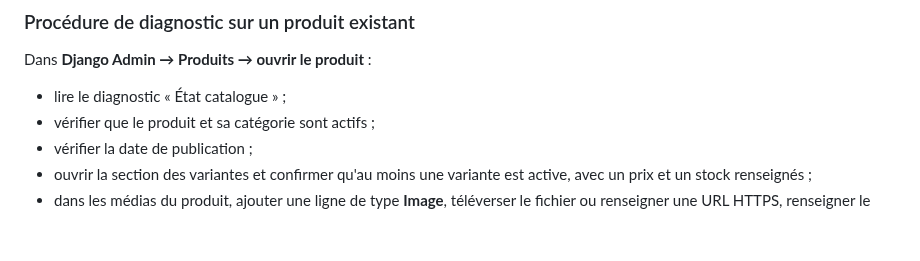
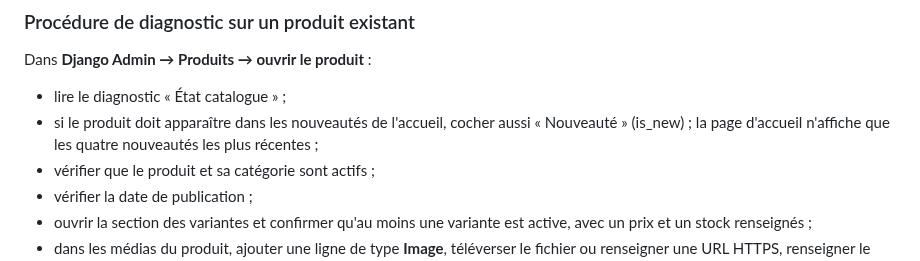
Before and after one commit to MAHDIghr/E-commerce-Website, a Markdown page: README.md, the part around the change. Drawn GitHub-style; blank space fills up the shorter version.

Commit message:
Document homepage visibility criteria for new products

```diff
--- a/README.md
+++ b/README.md
@@ -858,6 +858,7 @@ Le sélecteur public écarte maintenant aussi les médias communs de type Image
 Dans **Django Admin → Produits → ouvrir le produit** :
 
 - lire le diagnostic « État catalogue » ;
+- si le produit doit apparaître dans les nouveautés de l'accueil, cocher aussi « Nouveauté » (is_new) ; la page d'accueil n'affiche que les quatre nouveautés les plus récentes ;
 - vérifier que le produit et sa catégorie sont actifs ;
 - vérifier la date de publication ;
 - ouvrir la section des variantes et confirmer qu'au moins une variante est active, avec un prix et un stock renseignés ;
```
